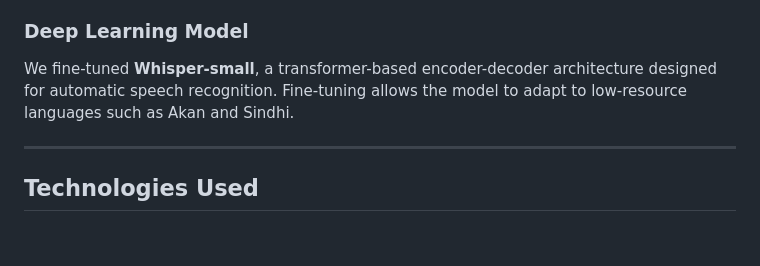
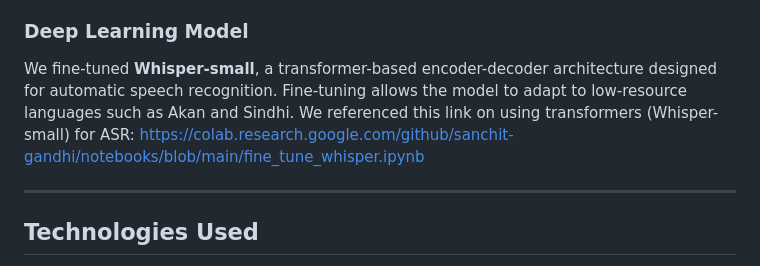
Before and after one commit to dvm14/akan_sindhi_asr, a Markdown page: README.md, the part around the change. Rendered like a GitHub page; blank space fills up the shorter version.

Commit message:
Update README with reference for Whisper-small fine-tuning
Added a reference link for fine-tuning Whisper-small model.

```diff
--- a/README.md
+++ b/README.md
@@ -139,7 +139,7 @@ As a simple baseline, the system outputs a random transcription from the trainin
 
 ### Deep Learning Model
 
-We fine-tuned **Whisper-small**, a transformer-based encoder-decoder architecture designed for automatic speech recognition. Fine-tuning allows the model to adapt to low-resource languages such as Akan and Sindhi.
+We fine-tuned **Whisper-small**, a transformer-based encoder-decoder architecture designed for automatic speech recognition. Fine-tuning allows the model to adapt to low-resource languages such as Akan and Sindhi. We referenced this link on using transformers (Whisper-small) for ASR: https://colab.research.google.com/github/sanchit-gandhi/notebooks/blob/main/fine_tune_whisper.ipynb
 
 ---
 
```
